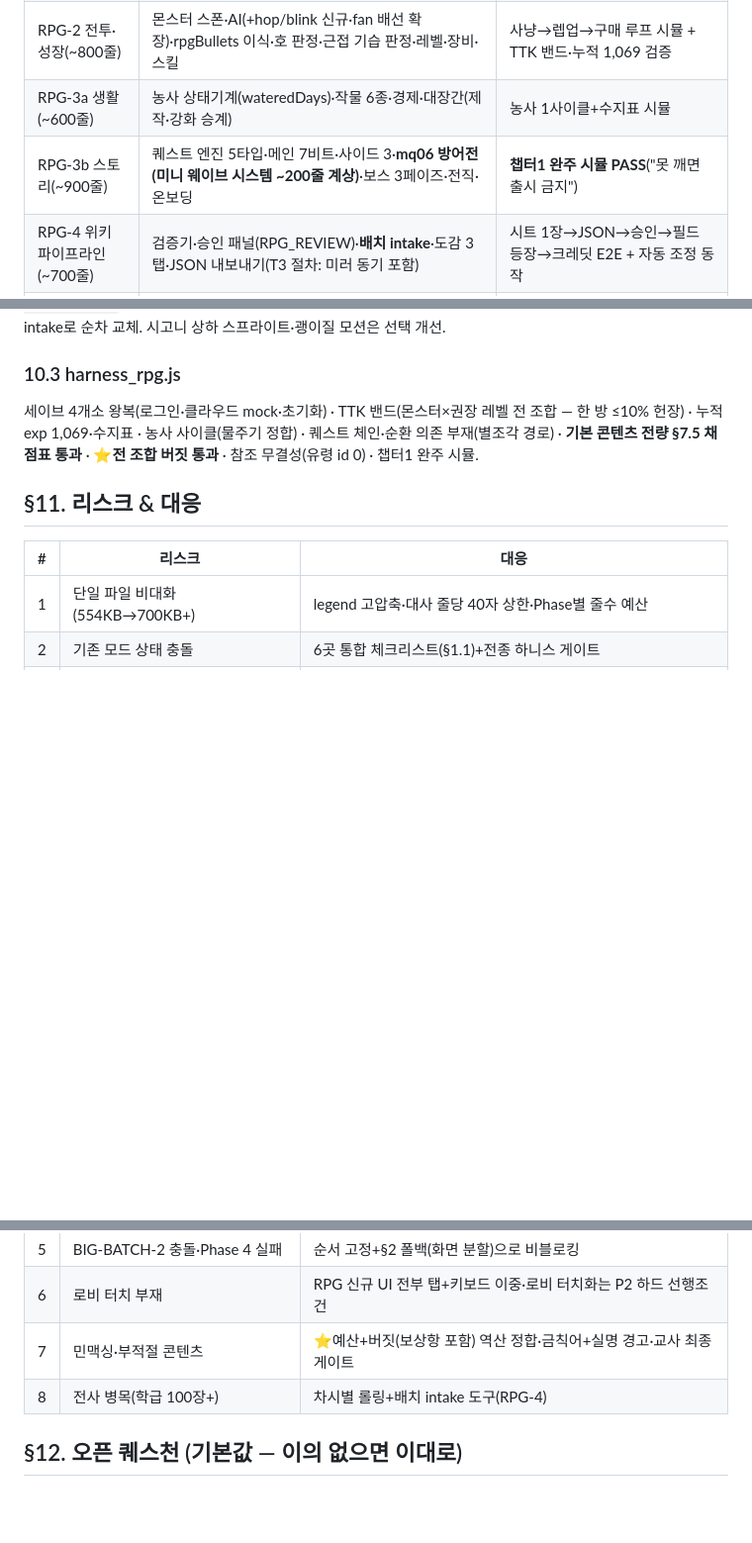
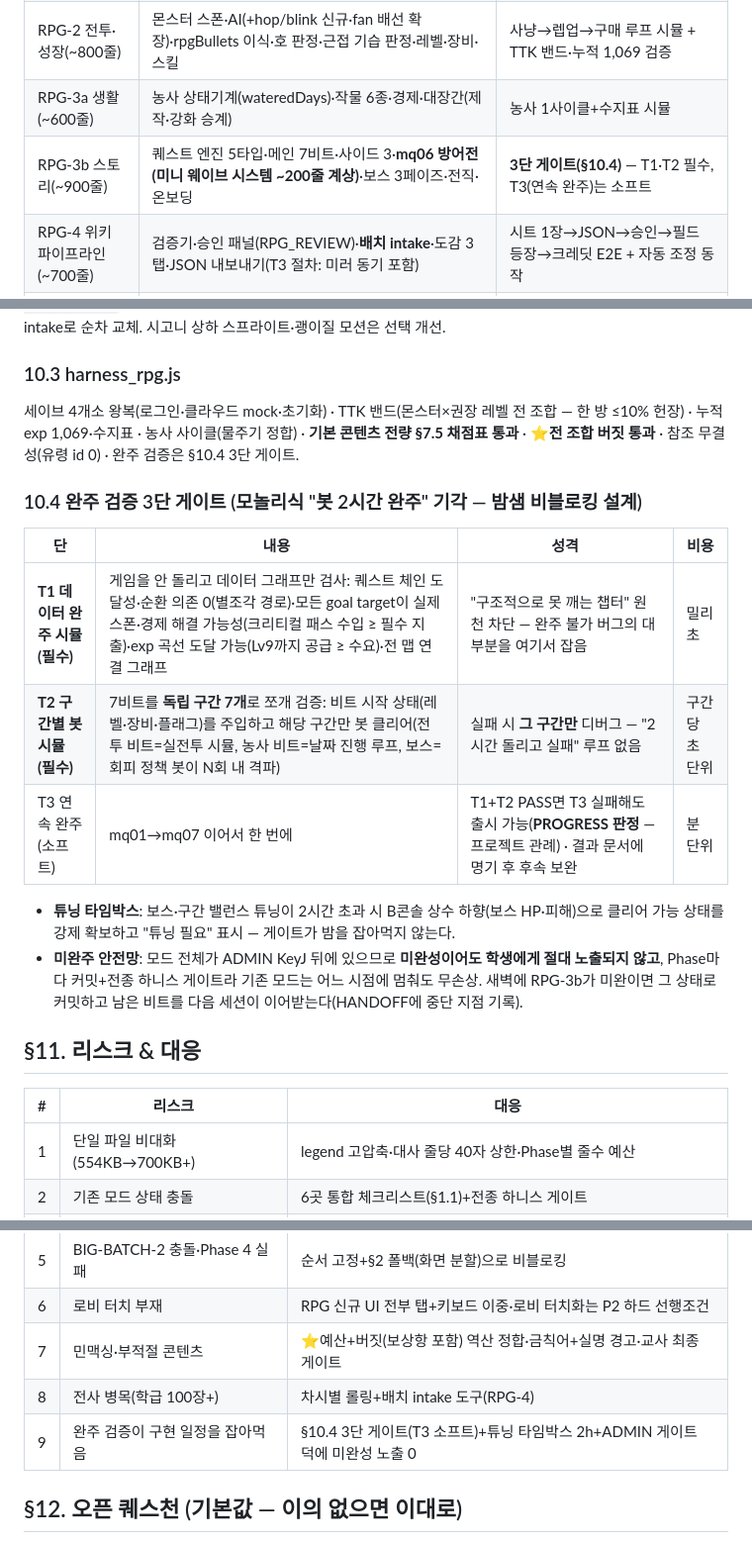
Before and after one commit to chang333787-boop/star-arena, a Markdown page: RPG모드_PRD.md, 3 parts joined by grey strips. Shown at 99% size. GitHub-like rendering; blank space fills up the shorter version.

Commit message:
RPG모드 PRD v1.0.1 — 완주 검증을 3단 게이트로 재설계(§10.4): 데이터 시뮬+구간별 봇 필수·연속 완주는 소프트, 튜닝 타임박스 2h, 하룻밤 마라톤 비블로킹
Co-Authored-By: Claude Fable 5 <noreply@anthropic.com>

```diff
--- a/RPG모드_PRD.md
+++ b/RPG모드_PRD.md
@@ -277,7 +277,7 @@ T1 `const RPG_DB`(내장·챕터1 기본+승격분) → T2 `starArena.rpgContent
 | RPG-1 뼈대(~900줄+하니스) | STATE·6곳 통합·맵 로더+워프·이동충돌·대화·**잡화점**·세이브(**§7.3 4개소**)·RPG_DB 레지스트리(유일 경로 강제) | harness_rpg: 맵 전환·대화·구매·세이브 왕복(로그인 재바인딩 포함) + 전종 무회귀 |
 | RPG-2 전투·성장(~800줄) | 몬스터 스폰·AI(+hop/blink 신규·fan 배선 확장)·rpgBullets 이식·호 판정·근접 기습 판정·레벨·장비·스킬 | 사냥→렙업→구매 루프 시뮬 + TTK 밴드·누적 1,069 검증 |
 | RPG-3a 생활(~600줄) | 농사 상태기계(wateredDays)·작물 6종·경제·대장간(제작·강화 승계) | 농사 1사이클+수지표 시뮬 |
-| RPG-3b 스토리(~900줄) | 퀘스트 엔진 5타입·메인 7비트·사이드 3·**mq06 방어전(미니 웨이브 시스템 ~200줄 계상)**·보스 3페이즈·전직·온보딩 | **챕터1 완주 시뮬 PASS**("못 깨면 출시 금지") |
+| RPG-3b 스토리(~900줄) | 퀘스트 엔진 5타입·메인 7비트·사이드 3·**mq06 방어전(미니 웨이브 시스템 ~200줄 계상)**·보스 3페이즈·전직·온보딩 | **3단 게이트(§10.4)** — T1·T2 필수, T3(연속 완주)는 소프트 |
 | RPG-4 위키 파이프라인(~700줄) | 검증기·승인 패널(RPG_REVIEW)·**배치 intake**·도감 3탭·JSON 내보내기(T3 절차: 미러 동기 포함) | 시트 1장→JSON→승인→필드 등장→크레딧 E2E + 자동 조정 동작 |
 | RPG-5 확장(후속) | **P2 학급 개방**(rpgOpen 플래그+rules 확장/deploy+로비 행 — **로비 터치화 선행**)·T2 클라우드 미러·도감 8탭·게시판 학생 퀘스트·요리·강화 확장 | A컴 제출→B컴 반영 E2E |
 - 하니스 예산 별도 계상(~400줄). **순서 고정: BIG-BATCH-2 완주 → RPG-1**(index.html 병행 편집 금지). Phase 4 실패 시 §2 폴백으로 RPG-1 비블로킹.
@@ -286,7 +286,16 @@ T1 `const RPG_DB`(내장·챕터1 기본+승격분) → T2 `starArena.rpgContent
 index↔star_arena **바이트 동일** · harness 전역 심볼 불변 · 전 상수 B콘솔 "RPG" · 콘솔 에러 0 · 완료 시 `RPG_결과_YYYYMMDD.md`+PATCHNOTES+HANDOFF 갱신. 에셋: 신규 그림 0으로 착수(팔레트 스왑·폴백 도형), 학생 에셋 intake로 순차 교체. 시고니 상하 스프라이트·괭이질 모션은 선택 개선.
 
 ### 10.3 harness_rpg.js
-세이브 4개소 왕복(로그인·클라우드 mock·초기화) · TTK 밴드(몬스터×권장 레벨 전 조합 — 한 방 ≤10% 헌장) · 누적 exp 1,069·수지표 · 농사 사이클(물주기 정합) · 퀘스트 체인·순환 의존 부재(별조각 경로) · **기본 콘텐츠 전량 §7.5 채점표 통과** · **⭐전 조합 버짓 통과** · 참조 무결성(유령 id 0) · 챕터1 완주 시뮬.
+세이브 4개소 왕복(로그인·클라우드 mock·초기화) · TTK 밴드(몬스터×권장 레벨 전 조합 — 한 방 ≤10% 헌장) · 누적 exp 1,069·수지표 · 농사 사이클(물주기 정합) · **기본 콘텐츠 전량 §7.5 채점표 통과** · **⭐전 조합 버짓 통과** · 참조 무결성(유령 id 0) · 완주 검증은 §10.4 3단 게이트.
+
+### 10.4 완주 검증 3단 게이트 (모놀리식 "봇 2시간 완주" 기각 — 밤샘 비블로킹 설계)
+| 단 | 내용 | 성격 | 비용 |
+|---|---|---|---|
+| **T1 데이터 완주 시뮬(필수)** | 게임을 안 돌리고 데이터 그래프만 검사: 퀘스트 체인 도달성·순환 의존 0(별조각 경로)·모든 goal target이 실제 스폰·경제 해결 가능성(크리티컬 패스 수입 ≥ 필수 지출)·exp 곡선 도달 가능(Lv9까지 공급 ≥ 수요)·전 맵 연결 그래프 | "구조적으로 못 깨는 챕터" 원천 차단 — 완주 불가 버그의 대부분을 여기서 잡음 | 밀리초 |
+| **T2 구간별 봇 시뮬(필수)** | 7비트를 **독립 구간 7개**로 쪼개 검증: 비트 시작 상태(레벨·장비·플래그)를 주입하고 해당 구간만 봇 클리어(전투 비트=실전투 시뮬, 농사 비트=날짜 진행 루프, 보스=회피 정책 봇이 N회 내 격파) | 실패 시 **그 구간만** 디버그 — "2시간 돌리고 실패" 루프 없음 | 구간당 초 단위 |
+| T3 연속 완주(소프트) | mq01→mq07 이어서 한 번에 | T1+T2 PASS면 T3 실패해도 출시 가능(**PROGRESS 판정** — 프로젝트 관례) · 결과 문서에 명기 후 후속 보완 | 분 단위 |
+- **튜닝 타임박스**: 보스·구간 밸런스 튜닝이 2시간 초과 시 B콘솔 상수 하향(보스 HP·피해)으로 클리어 가능 상태를 강제 확보하고 "튜닝 필요" 표시 — 게이트가 밤을 잡아먹지 않는다.
+- **미완주 안전망**: 모드 전체가 ADMIN KeyJ 뒤에 있으므로 **미완성이어도 학생에게 절대 노출되지 않고**, Phase마다 커밋+전종 하니스 게이트라 기존 모드는 어느 시점에 멈춰도 무손상. 새벽에 RPG-3b가 미완이면 그 상태로 커밋하고 남은 비트를 다음 세션이 이어받는다(HANDOFF에 중단 지점 기록).
 
 ## §11. 리스크 & 대응
 | # | 리스크 | 대응 |
@@ -299,6 +308,7 @@ index↔star_arena **바이트 동일** · harness 전역 심볼 불변 · 전
 | 6 | 로비 터치 부재 | RPG 신규 UI 전부 탭+키보드 이중·로비 터치화는 P2 하드 선행조건 |
 | 7 | 민맥싱·부적절 콘텐츠 | ⭐예산+버짓(보상항 포함) 역산 정합·금칙어+실명 경고·교사 최종 게이트 |
 | 8 | 전사 병목(학급 100장+) | 차시별 롤링+배치 intake 도구(RPG-4) |
+| 9 | 완주 검증이 구현 일정을 잡아먹음 | §10.4 3단 게이트(T3 소프트)+튜닝 타임박스 2h+ADMIN 게이트 덕에 미완성 노출 0 |
 
 ## §12. 오픈 퀘스천 (기본값 — 이의 없으면 이대로)
 1. 진입: **P1 ADMIN KeyJ 출시, P2는 RPG-5**. 2. 사망 페널티: **0**. 3. 하루: **취침 수동만**. 4. 요리: **챕터 2**(도시락=콩 납품). 5. 골드 브리지: **클리어 1회성만**. 6. 공용 월드: **P1=`_teacher` 계정, P2 개인 세이브 새 시작(chapterMax 스포일러 통제)**. 7. 크레딧: **공개 산출물 별명/이니셜 강제**, 실물 게시판만 실명(학기 초 동의와 통일). 8. 학년 교체: **아카이브+명예의 전당**(§8.5).
```
